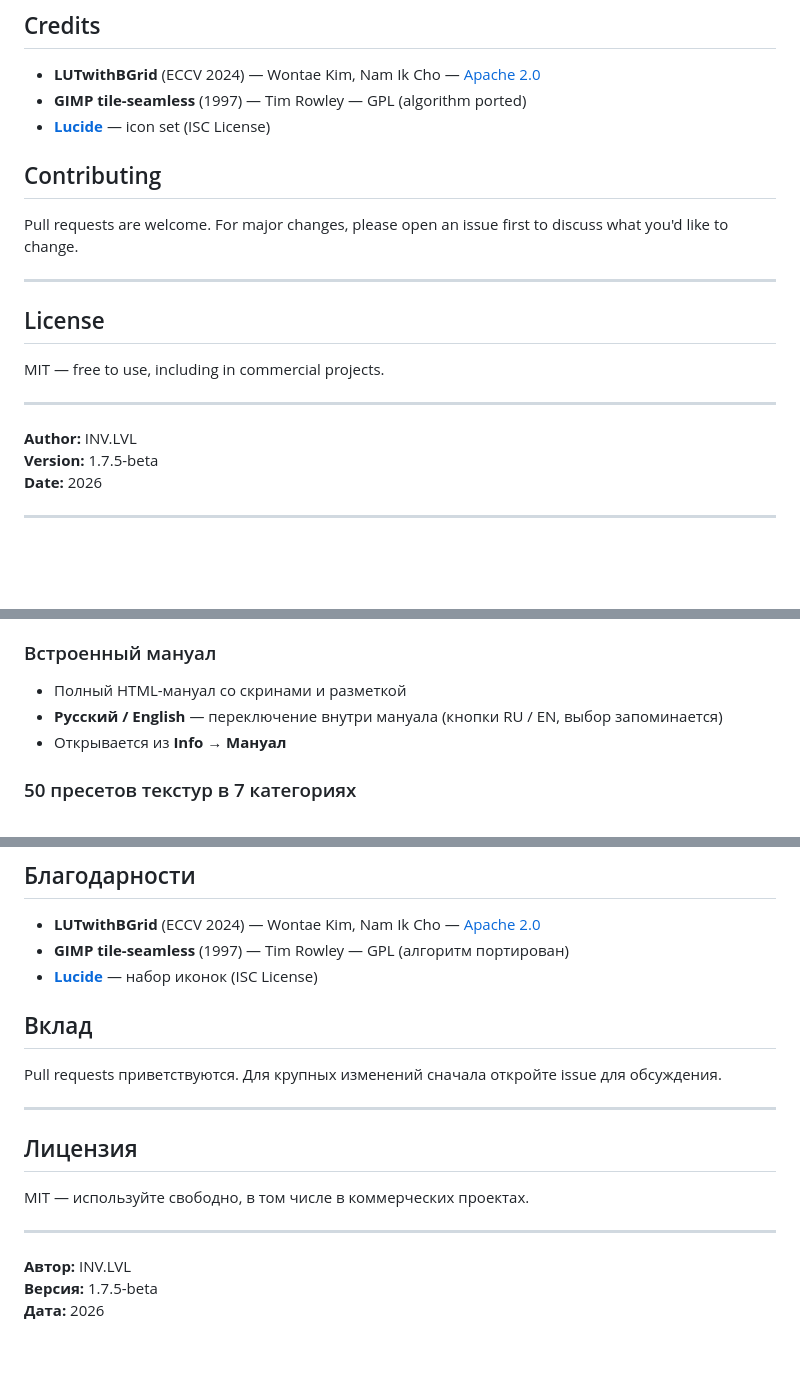
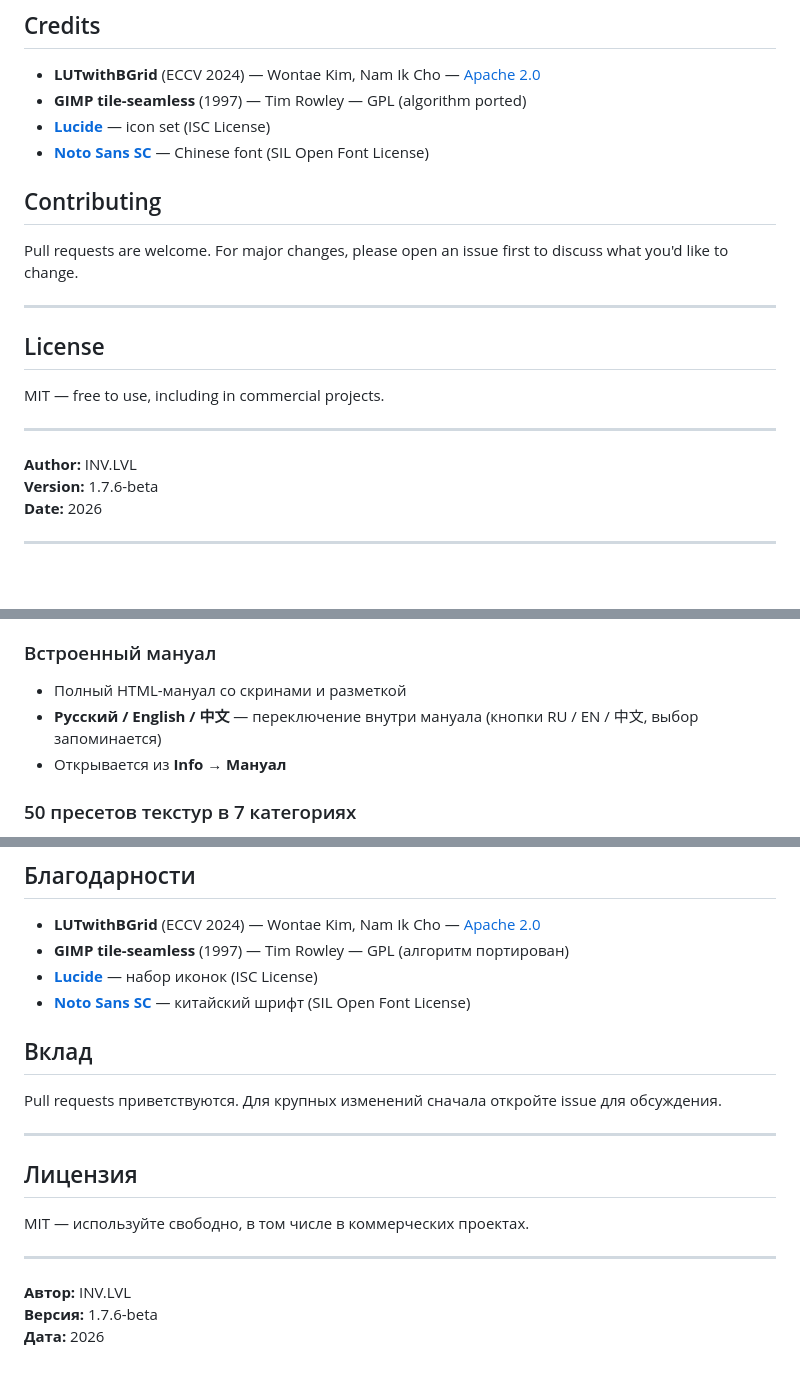
Before and after one commit to invisiblelevel/Albedolizer, a Markdown page: README.md, 3 parts joined by grey strips. Rendered like a GitHub page.

```diff
--- a/README.md
+++ b/README.md
@@ -270,6 +266,7 @@ Click **Info** in the header → **Manual** tab.
 - **LUTwithBGrid** (ECCV 2024) — Wontae Kim, Nam Ik Cho — [Apache 2.0](https://github.com/WontaeaeKim/LUTwithBGrid)
 - **GIMP tile-seamless** (1997) — Tim Rowley — GPL (algorithm ported)
 - **[Lucide](https://lucide.dev/)** — icon set (ISC License)
+- **[Noto Sans SC](https://fonts.google.com/noto/specimen/Noto+Sans+SC)** — Chinese font (SIL Open Font License)
 
 ## Contributing
 
@@ -284,7 +281,7 @@ MIT — free to use, including in commercial projects.
 ---
 
 **Author:** INV.LVL
-**Version:** 1.7.5-beta
+**Version:** 1.7.6-beta
 **Date:** 2026
 
 ---
@@ -414,7 +407,7 @@ Albedolizer также доступен прямо внутри **Blender**, **U
 
 ### Встроенный мануал
 - Полный HTML-мануал со скринами и разметкой
-- **Русский / English** — переключение внутри мануала (кнопки RU / EN, выбор запоминается)
+- **Русский / English / 中文** — переключение внутри мануала (кнопки RU / EN / 中文, выбор запоминается)
 - Открывается из **Info → Мануал**
 
 ### 50 пресетов текстур в 7 категориях
@@ -552,6 +545,7 @@ Albedolizer также доступен прямо внутри **Blender**, **U
 - **LUTwithBGrid** (ECCV 2024) — Wontae Kim, Nam Ik Cho — [Apache 2.0](https://github.com/WontaeaeKim/LUTwithBGrid)
 - **GIMP tile-seamless** (1997) — Tim Rowley — GPL (алгоритм портирован)
 - **[Lucide](https://lucide.dev/)** — набор иконок (ISC License)
+- **[Noto Sans SC](https://fonts.google.com/noto/specimen/Noto+Sans+SC)** — китайский шрифт (SIL Open Font License)
 
 ## Вклад
 
@@ -566,5 +560,5 @@ MIT — используйте свободно, в том числе в ком
 ---
 
 **Автор:** INV.LVL
-**Версия:** 1.7.5-beta
+**Версия:** 1.7.6-beta
 **Дата:** 2026
```
Also changed, not shown: other parts of README.md (+44 -52 lines), CHANGELOG.md (+44 -0 lines).
